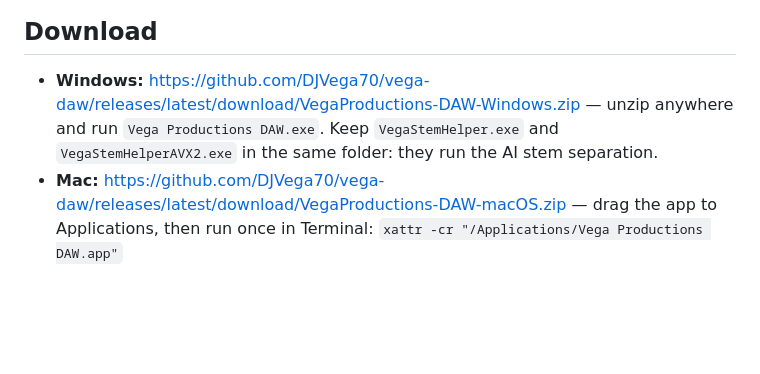
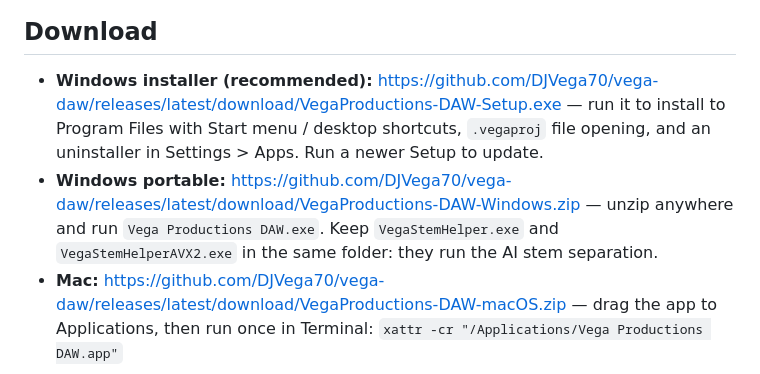
Before and after one commit to DJVega70/vega-daw, a Markdown page: README.md, the part around the change. Rendered like a GitHub page; blank space fills up the shorter version.

Commit message:
Windows installer (Inno Setup) and the VP app icon
Co-Authored-By: Claude Opus 5.5 <noreply@anthropic.com>
Claude-Session: https://claude.ai/code/session_01VJnHMV7wRv2nT9Ygac6aNm

```diff
--- a/README.md
+++ b/README.md
@@ -6,7 +6,8 @@ A digital audio workstation for the Vega Productions suite — built on the open
 ![mixer](docs/mixer.png)
 
 ## Download
-- **Windows:** https://github.com/DJVega70/vega-daw/releases/latest/download/VegaProductions-DAW-Windows.zip — unzip anywhere and run `Vega Productions DAW.exe`. Keep `VegaStemHelper.exe` and `VegaStemHelperAVX2.exe` in the same folder: they run the AI stem separation.
+- **Windows installer (recommended):** https://github.com/DJVega70/vega-daw/releases/latest/download/VegaProductions-DAW-Setup.exe — run it to install to Program Files with Start menu / desktop shortcuts, `.vegaproj` file opening, and an uninstaller in Settings > Apps. Run a newer Setup to update.
+- **Windows portable:** https://github.com/DJVega70/vega-daw/releases/latest/download/VegaProductions-DAW-Windows.zip — unzip anywhere and run `Vega Productions DAW.exe`. Keep `VegaStemHelper.exe` and `VegaStemHelperAVX2.exe` in the same folder: they run the AI stem separation.
 - **Mac:** https://github.com/DJVega70/vega-daw/releases/latest/download/VegaProductions-DAW-macOS.zip — drag the app to Applications, then run once in Terminal: `xattr -cr "/Applications/Vega Productions DAW.app"`
 
 First run: **Options > Audio / MIDI settings** (pick ASIO / WASAPI on Windows, CoreAudio on Mac, and enable your MIDI keyboard), then open the **PLUGINS** panel (button at the top right, or press **B**). The DAW scans your standard VST3 folder (and AU on Mac) by itself on first launch and picks up newly installed plug-ins every time it starts. Use **FOLDERS** if you keep .vst3 files somewhere else.
```
Also changed, not shown: Resources/VegaDAW-icon.png (added), 4 other files.
